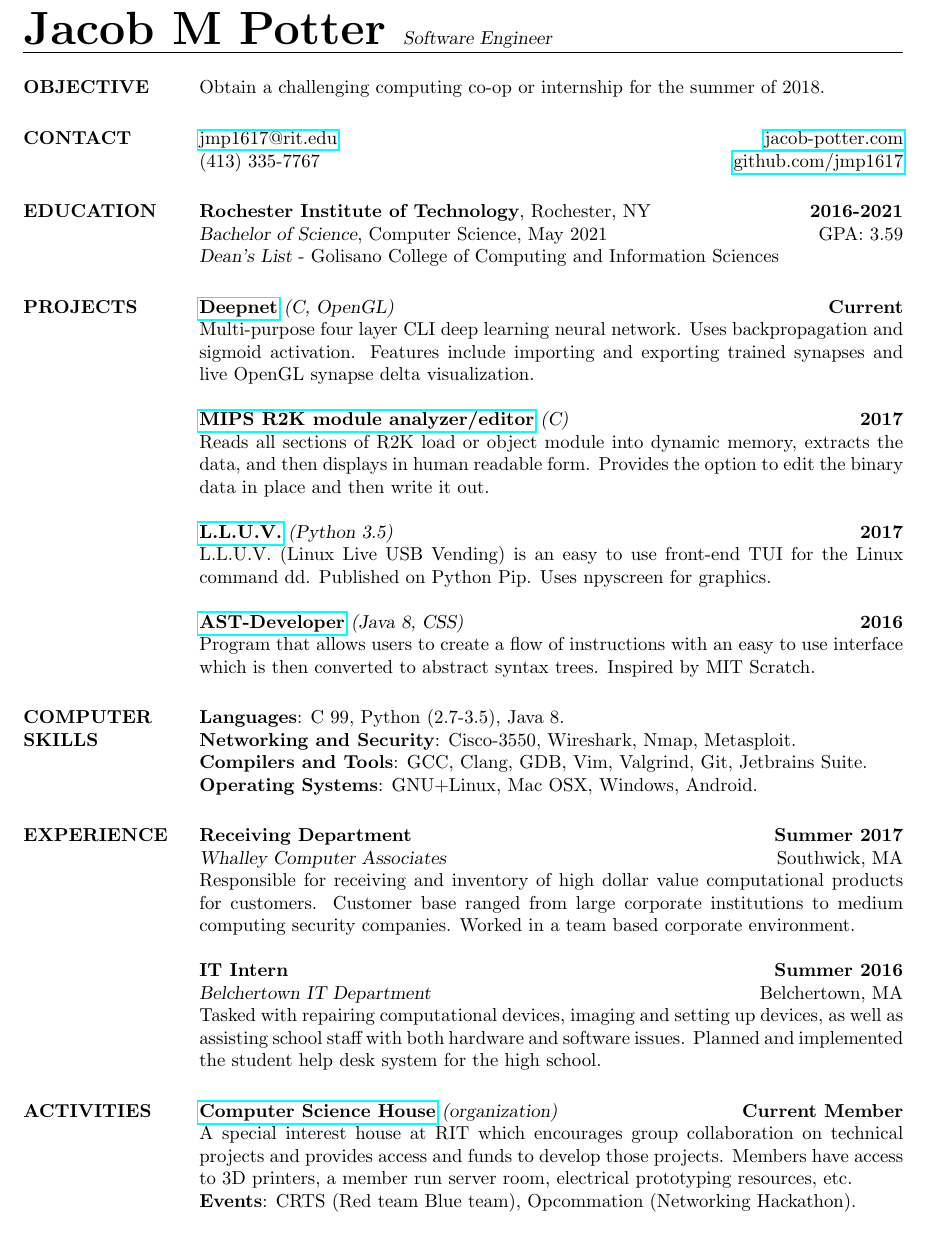
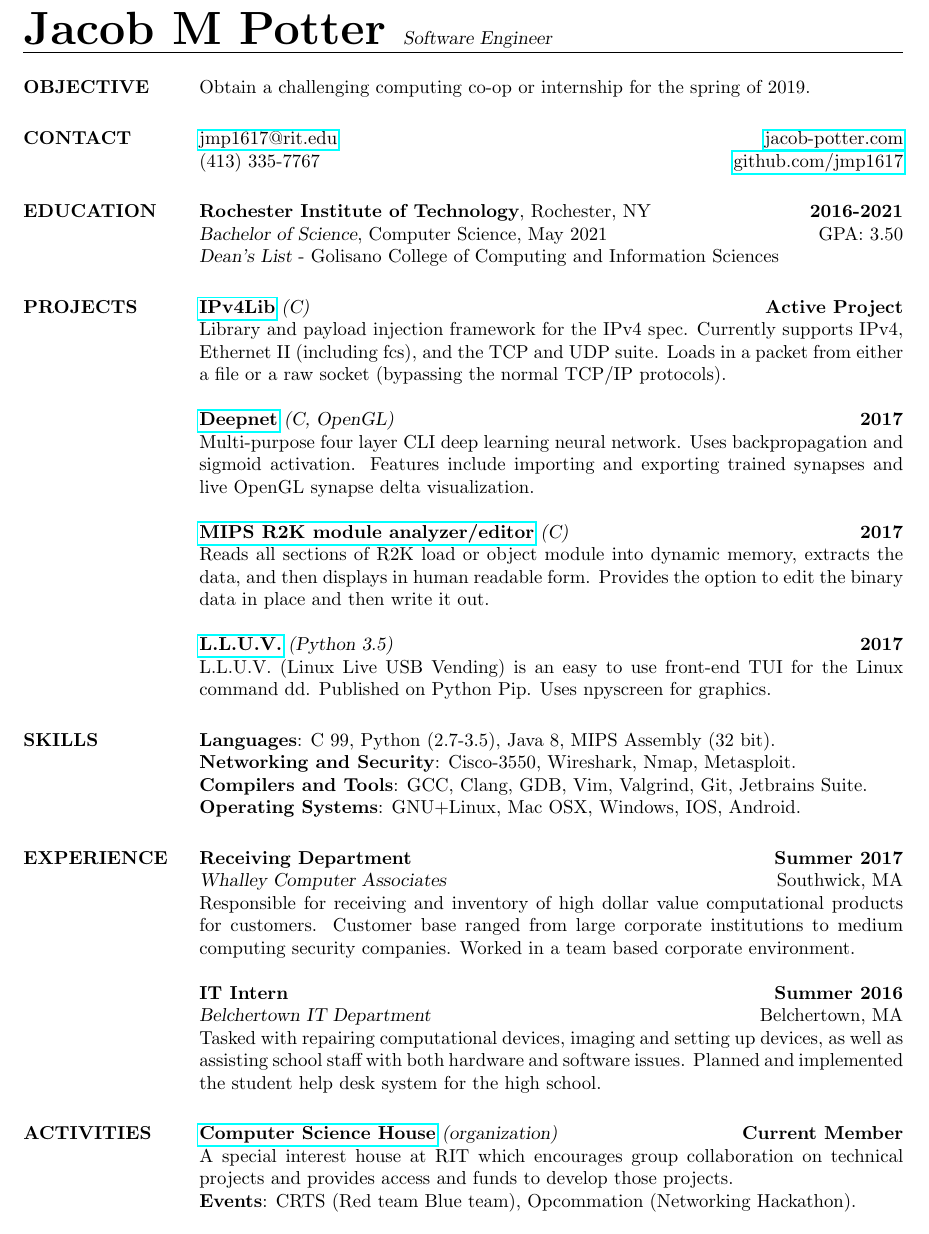
Before and after one commit to jmp1617/resume, a LaTeX CV (jpotter_resume_2017s2.tex): part of the page, cut so that both start at the same text. Compiled offline with pdfLaTeX.

Commit message:
updated resume for second semester 2018

```diff
--- a/jpotter_resume_2017s2.tex
+++ b/jpotter_resume_2017s2.tex
@@ -11,7 +11,7 @@
 %   OBJECTIVE
 %-------------------------------------------------------------------------------
 \section{OBJECTIVE}
-Obtain a challenging computing co-op or internship for the summer of 2018.
+Obtain a challenging computing co-op or internship for the spring of 2019.
 %-------------------------------------------------------------------------------
 
 %-------------------------------------------------------------------------------
@@ -30,7 +30,7 @@ Obtain a challenging computing co-op or internship for the summer of 2018.
 \section{EDUCATION}
 \textbf{Rochester Institute of Technology}, Rochester, NY\hfill
     \textbf{2016-2021}\\
-{\sl Bachelor of Science}, Computer Science, May 2021\hfill GPA: 3.59
+{\sl Bachelor of Science}, Computer Science, May 2021\hfill GPA: 3.50
 \\
 {\sl Dean's List} - Golisano College of Computing and Information Sciences
 %-------------------------------------------------------------------------------
@@ -40,8 +40,15 @@ Obtain a challenging computing co-op or internship for the summer of 2018.
 %-------------------------------------------------------------------------------
 \section{PROJECTS}
 \par
+    \href{https://github.com/jmp1617/IPv4PI.git}{\textbf{IPv4Lib}}
+    {\sl (C)}\hfill \textbf{Active Project}\\
+    Library and payload injection framework for the IPv4 spec. Currently
+    supports IPv4, Ethernet II (including fcs), and the TCP and UDP suite. Loads
+    in a packet from either a file or a raw socket (bypassing the normal
+    TCP/IP protocols).
+\par
     \href{https://github.com/jmp1617/deepnet.git}{\textbf{Deepnet}}
-    {\sl (C, OpenGL)}\hfill \textbf{Current}\\
+    {\sl (C, OpenGL)}\hfill \textbf{2017}\\
     Multi-purpose four layer CLI deep learning neural network. Uses
     backpropagation and sigmoid activation. Features include importing and
     exporting trained synapses and live OpenGL synapse delta visualization.
@@ -57,19 +64,13 @@ Obtain a challenging computing co-op or internship for the summer of 2018.
     {\sl (Python 3.5)}\hfill \textbf{2017}\\
     L.L.U.V. (Linux Live USB Vending) is an easy to use front-end TUI for the
     Linux command dd. Published on Python Pip. Uses npyscreen for graphics.
-\par
-    \href{https://github.com/jmp1617/ast-developer.git}{\textbf{AST-Developer}}
-    {\sl (Java 8, CSS)}\hfill \textbf{2016}\\
-    Program that allows users to create a flow of instructions with an easy to
-    use interface which is then converted to abstract syntax trees. Inspired by
-    MIT Scratch.
 %-------------------------------------------------------------------------------
 
 %-------------------------------------------------------------------------------
 %   COMPUTER SKILLS SECTION
 %-------------------------------------------------------------------------------
-\section{COMPUTER\\SKILLS}
-\textbf{Languages}: C 99, Python (2.7-3.5), Java 8.
+\section{SKILLS}
+\textbf{Languages}: C 99, Python (2.7-3.5), Java 8, MIPS Assembly (32 bit).
 \\
 \textbf{Networking and Security}: Cisco-3550, Wireshark, Nmap, Metasploit.
 \\
@@ -77,7 +78,7 @@ Obtain a challenging computing co-op or internship for the summer of 2018.
 Jetbrains Suite.
 \\
 \textbf{Operating Systems}:
-GNU+Linux, Mac OSX, Windows, Android.
+GNU+Linux, Mac OSX, Windows, IOS, Android.
 %-------------------------------------------------------------------------------
 
 %-------------------------------------------------------------------------------
@@ -119,9 +120,7 @@ GNU+Linux, Mac OSX, Windows, Android.
 {\sl (organization)}\hfill
 \textbf{Current Member}\\
 A special interest house at RIT which encourages group collaboration on technical
-projects and provides access and funds to develop those projects. Members have
-access to 3D printers, a member run server room, electrical prototyping
-resources, etc.\\
+projects and provides access and funds to develop those projects.\\
 \textbf{Events}:
 CRTS (Red team Blue team), Opcommation (Networking Hackathon).\\\\
 \textbf{Other Interests/Activities}\\
```
Also changed, not shown: jpotter_resume_2017s2_print.tex (+13 -15 lines), current_res.png (deleted), jpotter_resume_2017s2.pdf (added), jpotter_resume_2017s2_print.pdf (added), jpotter_resume_2017s2.tex (2 more changed lines).
